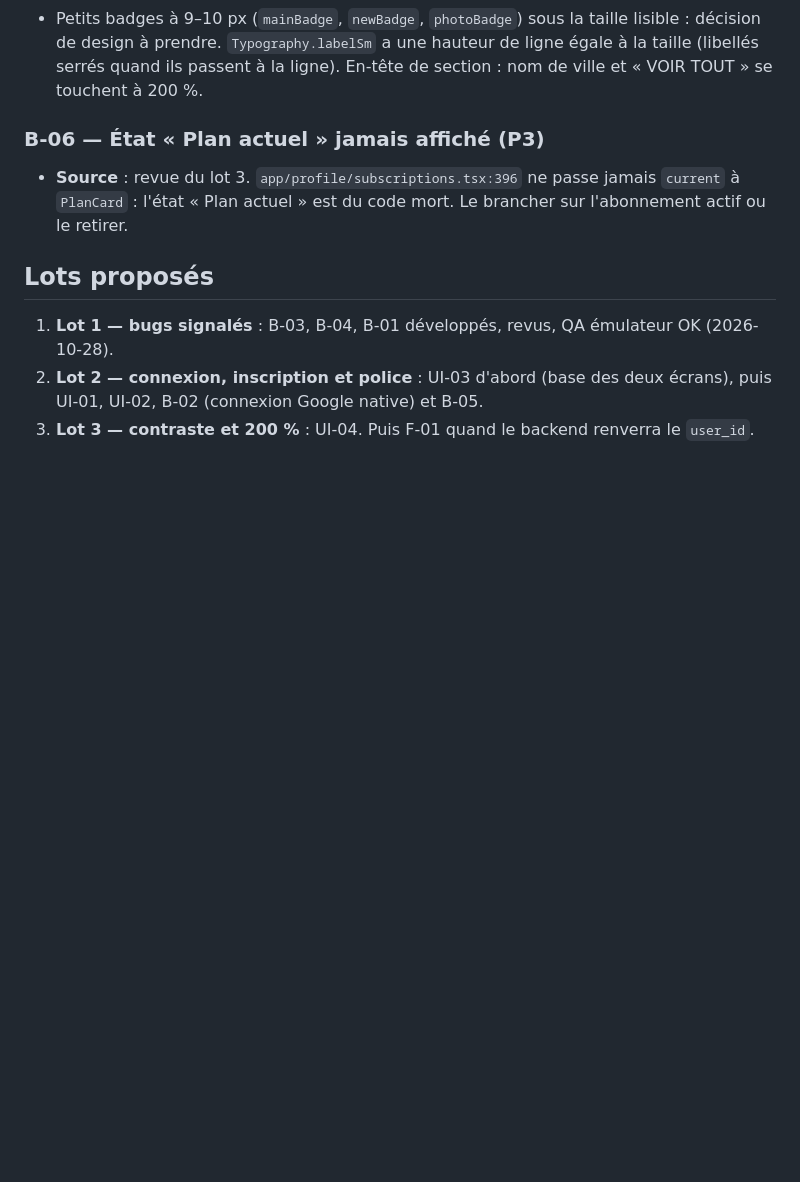
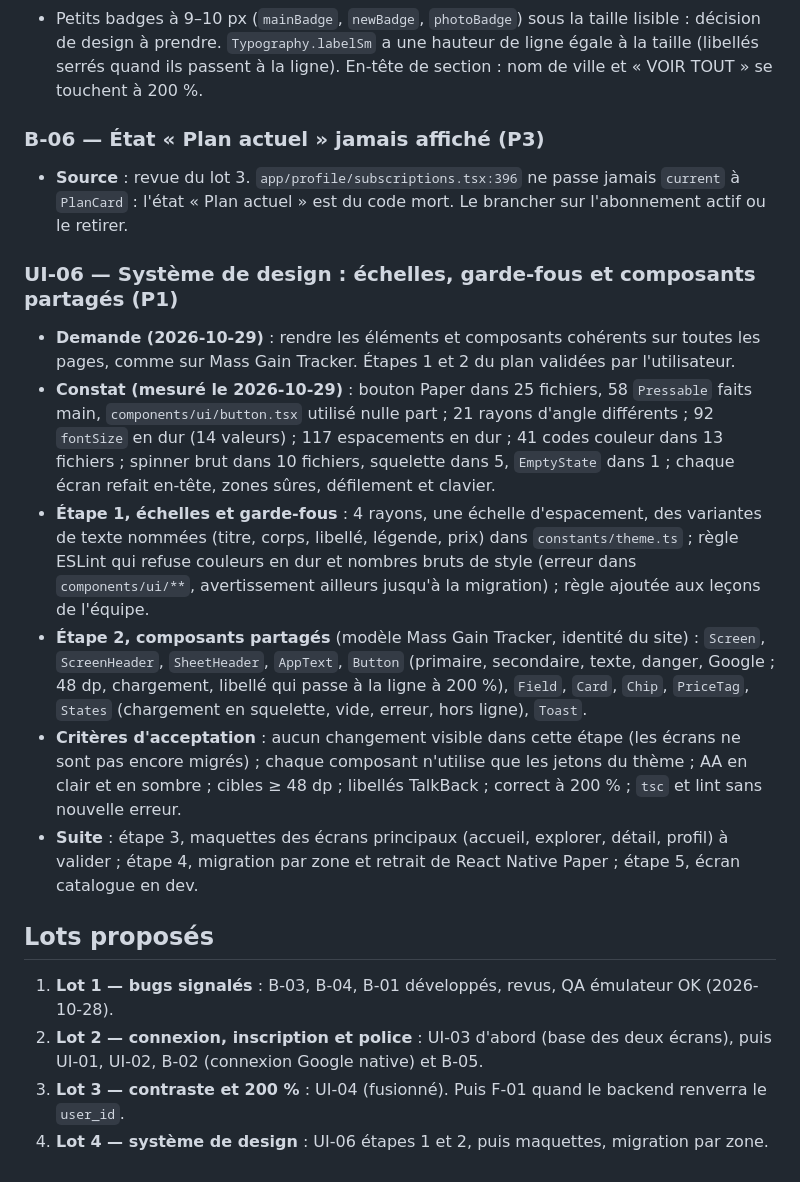
Before and after one commit to icekiwisoft/domilix_apk, a Markdown page: docs/BACKLOG.md, the part around the change. Rendered like a GitHub page; blank space fills up the shorter version.

Commit message:
docs: add UI-06 design system (scales, lint guard, shared components)
Co-Authored-By: Claude Opus 5.5 <noreply@anthropic.com>

```diff
--- a/docs/BACKLOG.md
+++ b/docs/BACKLOG.md
@@ -259,9 +259,33 @@ Sources : utilisateur, audit QA, revues. Règles : `docs/LECONS-EQUIPE.md`.
 - **Source** : revue du lot 3. `app/profile/subscriptions.tsx:396` ne passe jamais `current` à
   `PlanCard` : l'état « Plan actuel » est du code mort. Le brancher sur l'abonnement actif ou le retirer.
 
+### UI-06 — Système de design : échelles, garde-fous et composants partagés (P1)
+
+- **Demande (2026-10-29)** : rendre les éléments et composants cohérents sur toutes les pages, comme
+  sur Mass Gain Tracker. Étapes 1 et 2 du plan validées par l'utilisateur.
+- **Constat (mesuré le 2026-10-29)** : bouton Paper dans 25 fichiers, 58 `Pressable` faits main,
+  `components/ui/button.tsx` utilisé nulle part ; 21 rayons d'angle différents ; 92 `fontSize` en dur
+  (14 valeurs) ; 117 espacements en dur ; 41 codes couleur dans 13 fichiers ; spinner brut dans 10
+  fichiers, squelette dans 5, `EmptyState` dans 1 ; chaque écran refait en-tête, zones sûres, défilement
+  et clavier.
+- **Étape 1, échelles et garde-fous** : 4 rayons, une échelle d'espacement, des variantes de texte
+  nommées (titre, corps, libellé, légende, prix) dans `constants/theme.ts` ; règle ESLint qui refuse
+  couleurs en dur et nombres bruts de style (erreur dans `components/ui/**`, avertissement ailleurs
+  jusqu'à la migration) ; règle ajoutée aux leçons de l'équipe.
+- **Étape 2, composants partagés** (modèle Mass Gain Tracker, identité du site) : `Screen`,
+  `ScreenHeader`, `SheetHeader`, `AppText`, `Button` (primaire, secondaire, texte, danger, Google ;
+  48 dp, chargement, libellé qui passe à la ligne à 200 %), `Field`, `Card`, `Chip`, `PriceTag`,
+  `States` (chargement en squelette, vide, erreur, hors ligne), `Toast`.
+- **Critères d'acceptation** : aucun changement visible dans cette étape (les écrans ne sont pas
+  encore migrés) ; chaque composant n'utilise que les jetons du thème ; AA en clair et en sombre ;
+  cibles ≥ 48 dp ; libellés TalkBack ; correct à 200 % ; `tsc` et lint sans nouvelle erreur.
+- **Suite** : étape 3, maquettes des écrans principaux (accueil, explorer, détail, profil) à valider ;
+  étape 4, migration par zone et retrait de React Native Paper ; étape 5, écran catalogue en dev.
+
 ## Lots proposés
 
 1. **Lot 1 — bugs signalés** : B-03, B-04, B-01 développés, revus, QA émulateur OK (2026-10-28).
 2. **Lot 2 — connexion, inscription et police** : UI-03 d'abord (base des deux écrans), puis UI-01,
    UI-02, B-02 (connexion Google native) et B-05.
-3. **Lot 3 — contraste et 200 %** : UI-04. Puis F-01 quand le backend renverra le `user_id`.
+3. **Lot 3 — contraste et 200 %** : UI-04 (fusionné). Puis F-01 quand le backend renverra le `user_id`.
+4. **Lot 4 — système de design** : UI-06 étapes 1 et 2, puis maquettes, migration par zone.
```
